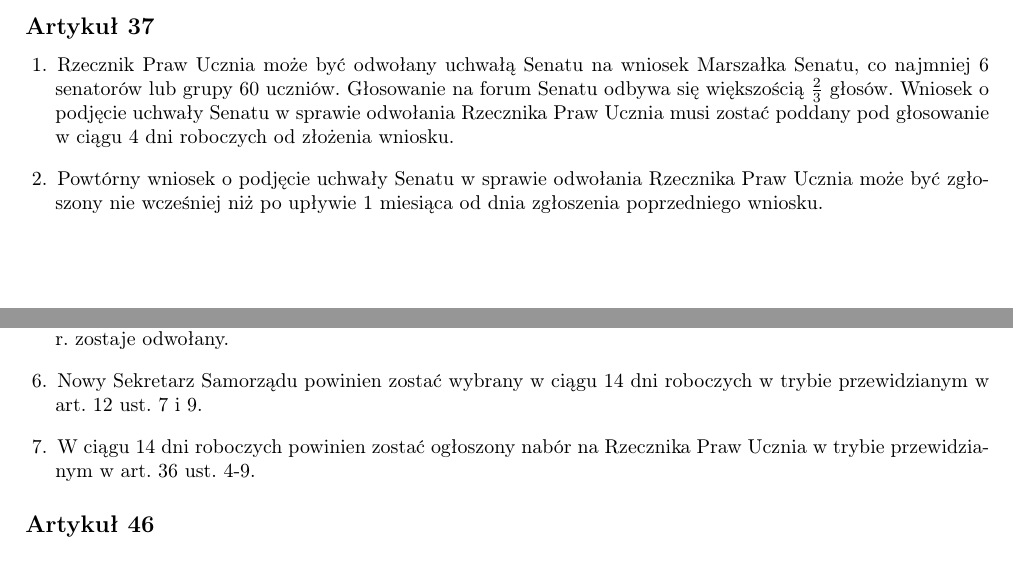
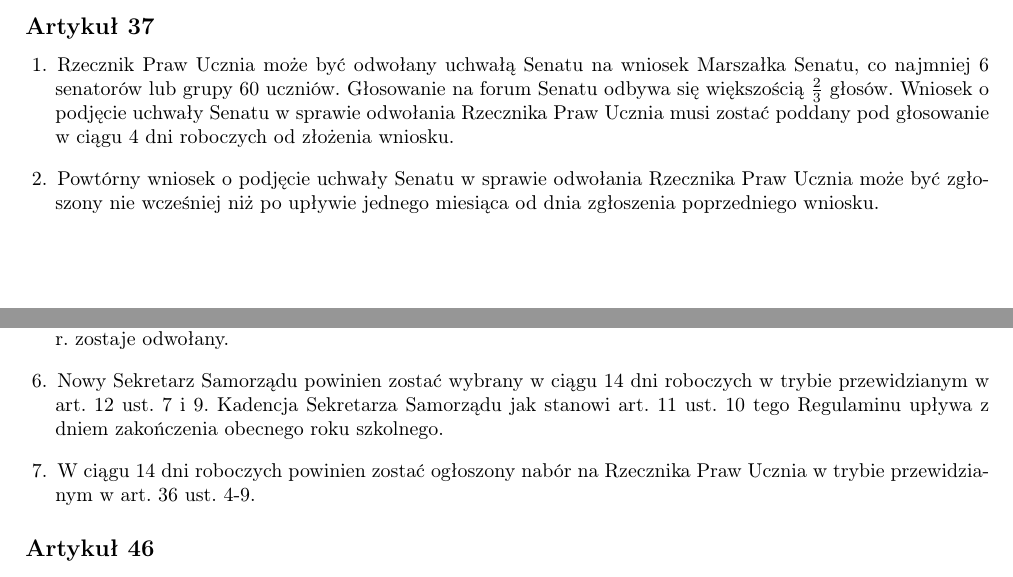
Before and after one commit to chimekkoo/machal3-regulaminsamorzadu, a LaTeX document (Staszicregulamin.tex): two parts of pages 13 and 16 of 16, joined at a grey line, cut so that both start at the same text. The pictures show the PDF file Staszicregulamin.pdf that the author committed with the source.

Commit message:
Drobne poprawki

```diff
--- a/Staszicregulamin.tex
+++ b/Staszicregulamin.tex
@@ -182,7 +181,7 @@ Senat składa się z reprezentantów wybranych w sposób demokratyczny na forum
 	\item Marszałek Senatu wraz z Sekretarzem Samorządu publikuje protokół z posiedzenia Senatu na stronie internetowej Szkoły najpóźniej 2 dni robocze po zakończeniu obrad. Jeżeli protokół nie zostanie opublikowany w wyznaczonym terminie przez Marszałka Senatu, każdy z Wicemarszałków Senatu może podjąć odpowiednie działania.
 	\item Marszałek Senatu może zostać odwołany uchwałą Senatu na wniosek złożony przez co najmniej 5 Senatorów.
 	\item Wniosek o podjęcie uchwały Senatu w sprawie odwołania Marszałka Senatu musi zostać poddany pod głosowanie w ciągu 4 dni roboczych od złożenia wniosku.
-	\item Powtórny wniosek o podjęcie uchwały Senatu w sprawie odwołania Marszałka Senatu może być zgłoszony nie wcześniej niż po upływie 1 miesiąca od dnia zgłoszenia poprzedniego wniosku.
+	\item Powtórny wniosek o podjęcie uchwały Senatu w sprawie odwołania Marszałka Senatu może być zgłoszony nie wcześniej niż po upływie jednego miesiąca od dnia zgłoszenia poprzedniego wniosku.
 	\item W przypadku gdy Marszałek Senatu:
 	\begin{podpunkty}
 		\item rezygnuje ze swojej funkcji,
@@ -458,7 +457,7 @@ Celem działania Rzecznika Praw Ucznia jest przeciwdziałanie łamaniu praw uczn
 \subsection*{Artykuł 37}
 \begin{ustepy}
 	\item Rzecznik Praw Ucznia może być odwołany uchwałą Senatu na wniosek Marszałka Senatu, co najmniej 6 senatorów lub grupy 60 uczniów. Głosowanie na forum Senatu odbywa się większością \(\frac{2}{3}\) głosów. Wniosek o podjęcie uchwały Senatu w sprawie odwołania Rzecznika Praw Ucznia musi zostać poddany pod głosowanie w ciągu 4 dni roboczych od złożenia wniosku.
-	\item Powtórny wniosek o podjęcie uchwały Senatu w sprawie odwołania Rzecznika Praw Ucznia może być zgłoszony nie wcześniej niż po upływie 1 miesiąca od dnia zgłoszenia poprzedniego wniosku.
+	\item Powtórny wniosek o podjęcie uchwały Senatu w sprawie odwołania Rzecznika Praw Ucznia może być zgłoszony nie wcześniej niż po upływie jednego miesiąca od dnia zgłoszenia poprzedniego wniosku.
 \end{ustepy}
 \subsection*{Artykuł 38}
 \begin{ustepy}
@@ -517,7 +516,7 @@ W przypadku braku kandydatów na objęcie funkcji Opiekuna Samorządu stanowisko
 	\item Osoby pełniące funkcje Senatorów zachowują swoje mandaty.
 	\item Dotychczasowy Marszałek Senatu wybrany na podstawie Regulaminu Samorządu w brzmieniu z 13 grudnia 2019 r. staje się Marszałkiem Senatu w rozumieniu Regulaminu. Kadencja Marszałka Senatu jak stanowi art. 11 ust. 10 tego Regulaminu upływa z dniem zakończenia obecnego roku szkolnego.
 	\item Dotychczasowy Sekretarz Samorządu, w rozumieniu Regulaminu Samorządu w brzmieniu z 13 grudnia 2019 r. zostaje odwołany.
-	\item Nowy Sekretarz Samorządu powinien zostać wybrany w ciągu 14 dni roboczych w trybie przewidzianym w art. 12 ust. 7 i 9.
+	\item Nowy Sekretarz Samorządu powinien zostać wybrany w ciągu 14 dni roboczych w trybie przewidzianym w art. 12 ust. 7 i 9. Kadencja Sekretarza Samorządu jak stanowi art. 11 ust. 10 tego Regulaminu upływa z dniem zakończenia obecnego roku szkolnego.
 	\item W ciągu 14 dni roboczych powinien zostać ogłoszony nabór na Rzecznika Praw Ucznia w trybie przewidzianym w art. 36 ust. 4-9.
 \end{ustepy}
 \subsection*{Artykuł 46}
```
Also changed, not shown: Staszicregulamin.pdf, Staszicregulamin.tex (9 more changed lines), 2 other files.
